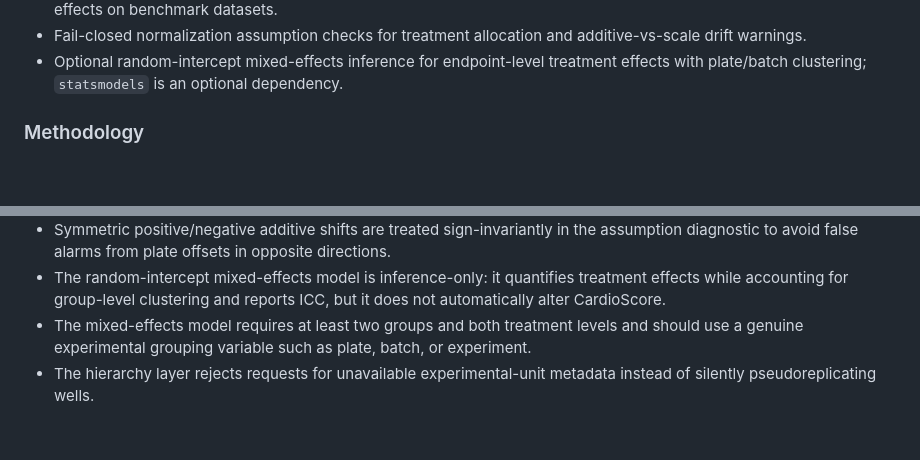
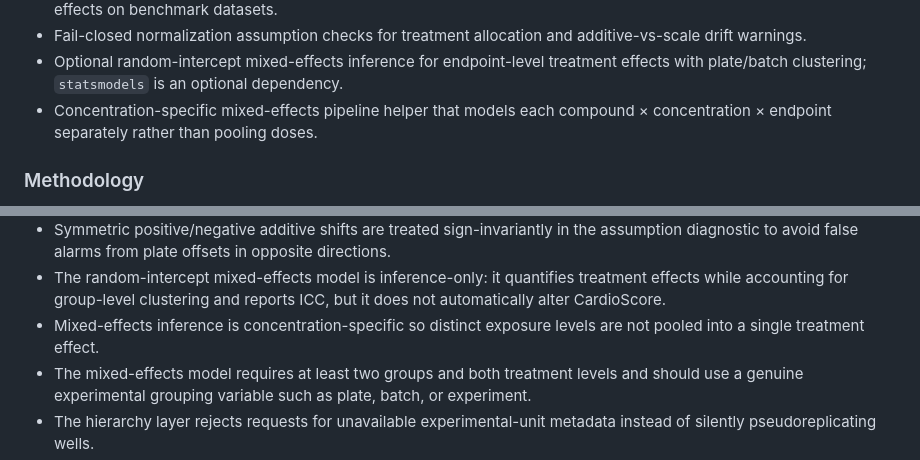
Before and after one commit to Virelion-Biotech/Virelion-CardioScore, a Markdown page: CHANGELOG.md, 2 parts joined by grey strips. Drawn GitHub-style; blank space fills up the shorter version.

Commit message:
docs: document concentration-specific mixed-effects inference

```diff
--- a/CHANGELOG.md
+++ b/CHANGELOG.md
@@ -18,6 +18,7 @@
 - Reusable normalization-validation utilities for testing drift reduction and preservation of within-group treatment-control effects on benchmark datasets.
 - Fail-closed normalization assumption checks for treatment allocation and additive-vs-scale drift warnings.
 - Optional random-intercept mixed-effects inference for endpoint-level treatment effects with plate/batch clustering; `statsmodels` is an optional dependency.
+- Concentration-specific mixed-effects pipeline helper that models each compound × concentration × endpoint separately rather than pooling doses.
 
 ### Methodology
 - The configured experimental unit now controls the analysis frame used for concentration summaries, dose-response fitting, bootstrap inference, and scoring.
@@ -36,6 +37,7 @@
 - Normalization now performs assumption checks before applying corrections and fails closed by default when treatment allocation or additive-shift assumptions are not met.
 - Symmetric positive/negative additive shifts are treated sign-invariantly in the assumption diagnostic to avoid false alarms from plate offsets in opposite directions.
 - The random-intercept mixed-effects model is inference-only: it quantifies treatment effects while accounting for group-level clustering and reports ICC, but it does not automatically alter CardioScore.
+- Mixed-effects inference is concentration-specific so distinct exposure levels are not pooled into a single treatment effect.
 - The mixed-effects model requires at least two groups and both treatment levels and should use a genuine experimental grouping variable such as plate, batch, or experiment.
 - The hierarchy layer rejects requests for unavailable experimental-unit metadata instead of silently pseudoreplicating wells.
 - The hierarchy layer does not claim a mixed-effects model; it is an explicit guard against accidental pseudoreplication.
```
